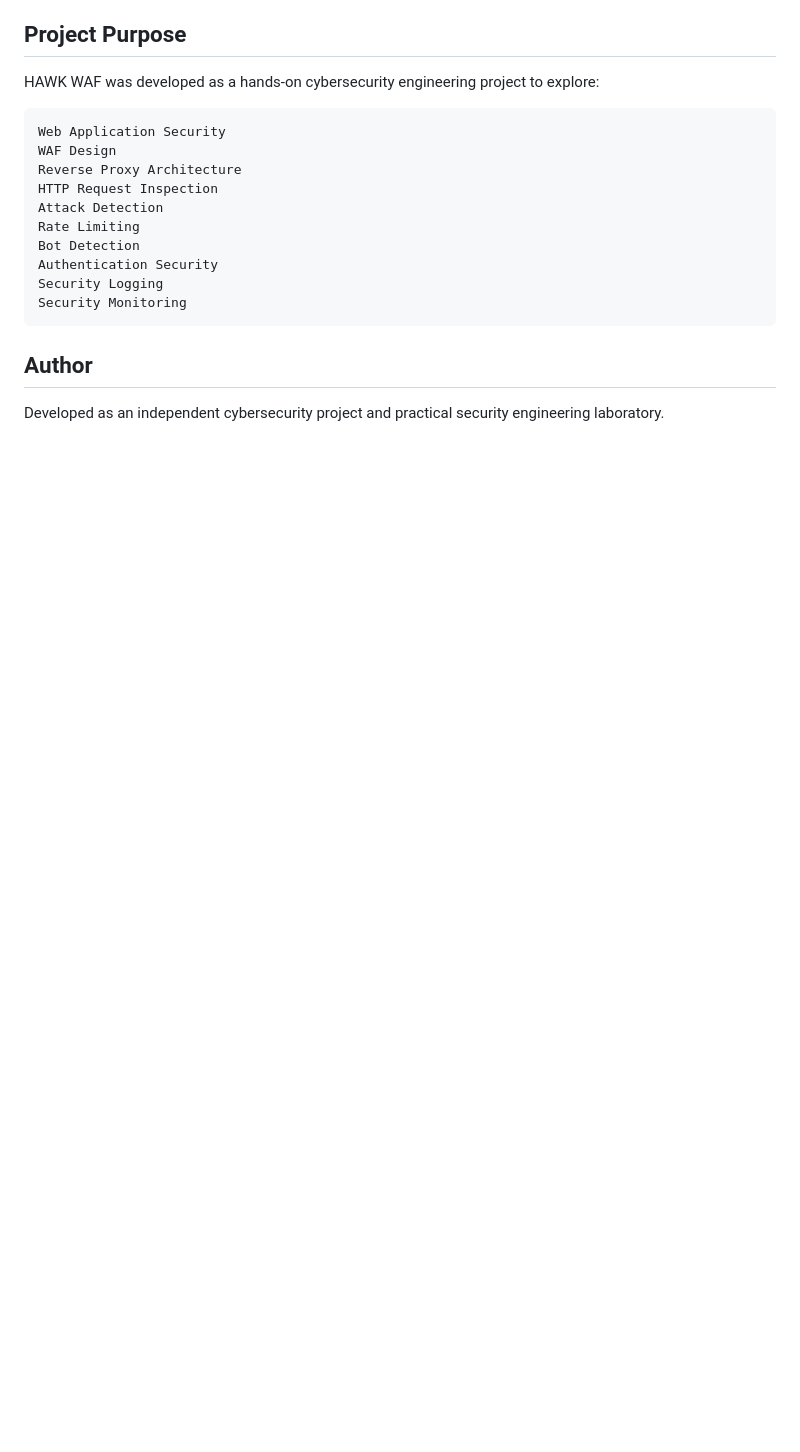
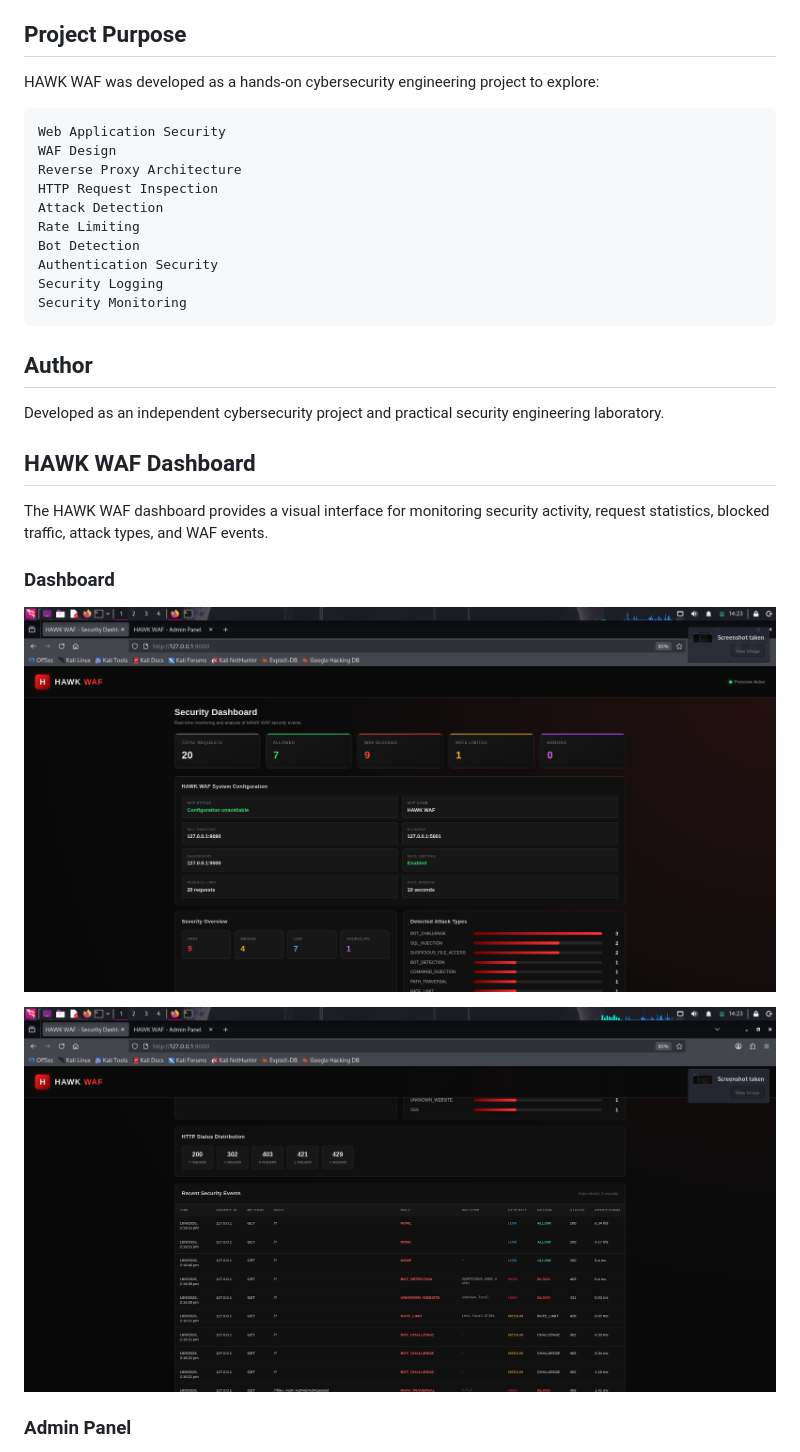
Before and after one commit to akhilssethhck/HAWK-WAF, a Markdown page: README.md, the part around one of its changes. Rendered like a GitHub page; blank space fills up the shorter version.

Commit message:
Add dashboard screenshots to README

```diff
--- a/README.md
+++ b/README.md
@@ -409,3 +409,17 @@ Security Monitoring
 ## Author
 
 Developed as an independent cybersecurity project and practical security engineering laboratory.
+
+
+## HAWK WAF Dashboard
+
+The HAWK WAF dashboard provides a visual interface for monitoring security activity, request statistics, blocked traffic, attack types, and WAF events.
+
+### Dashboard
+
+![HAWK WAF Dashboard 1](screenshots/dashboard-1.png)
+
+![HAWK WAF Dashboard 2](screenshots/dashboard-2.png)
+
+### Admin Panel
+
```
Also changed, not shown: other parts of README.md (+5 -0 lines).
